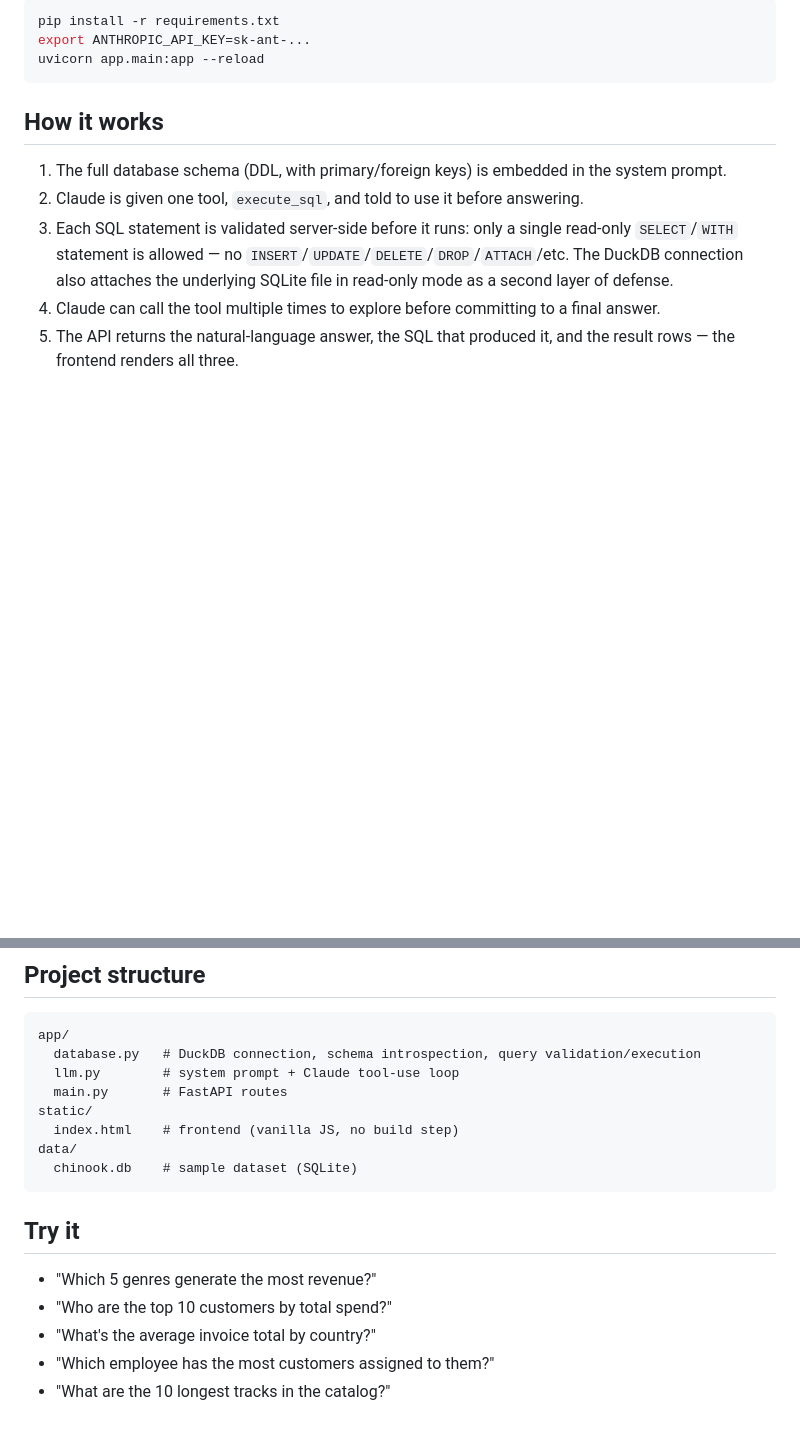
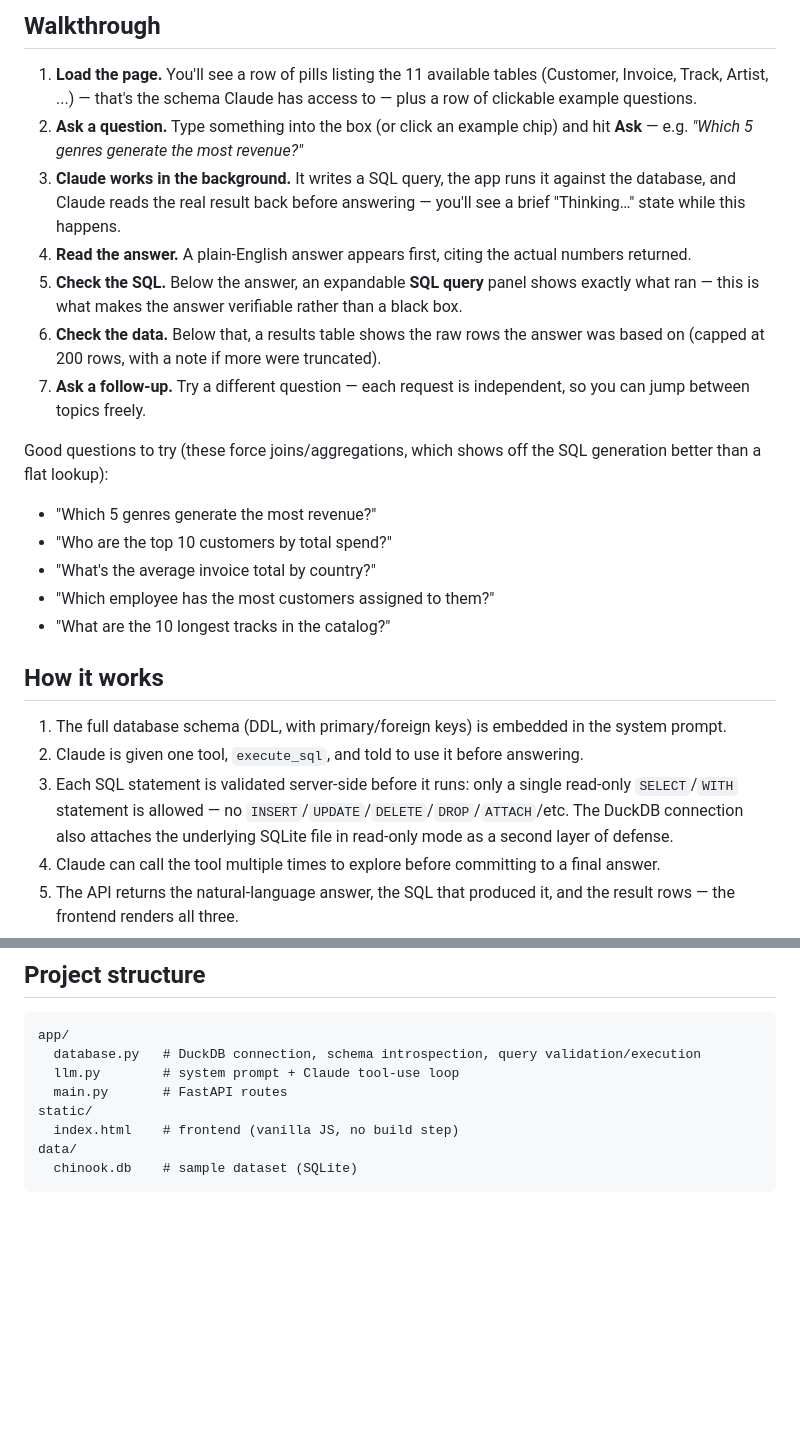
Before and after one commit to JieYing16/ask-your-data, a Markdown page: README.md, 2 parts joined by grey strips. Rendered like a GitHub page; blank space fills up the shorter version.

````diff
--- a/README.md
+++ b/README.md
@@ -42,9 +89,20 @@ Open http://localhost:8000
 
-```bash
-pip install -r requirements.txt
-export ANTHROPIC_API_KEY=sk-ant-...
-uvicorn app.main:app --reload
-```
+## Walkthrough
+
+1. **Load the page.** You'll see a row of pills listing the 11 available tables (Customer, Invoice, Track, Artist, ...) — that's the schema Claude has access to — plus a row of clickable example questions.
+2. **Ask a question.** Type something into the box (or click an example chip) and hit **Ask** — e.g. *"Which 5 genres generate the most revenue?"*
+3. **Claude works in the background.** It writes a SQL query, the app runs it against the database, and Claude reads the real result back before answering — you'll see a brief "Thinking…" state while this happens.
+4. **Read the answer.** A plain-English answer appears first, citing the actual numbers returned.
+5. **Check the SQL.** Below the answer, an expandable **SQL query** panel shows exactly what ran — this is what makes the answer verifiable rather than a black box.
+6. **Check the data.** Below that, a results table shows the raw rows the answer was based on (capped at 200 rows, with a note if more were truncated).
+7. **Ask a follow-up.** Try a different question — each request is independent, so you can jump between topics freely.
+
+Good questions to try (these force joins/aggregations, which shows off the SQL generation better than a flat lookup):
+- "Which 5 genres generate the most revenue?"
+- "Who are the top 10 customers by total spend?"
+- "What's the average invoice total by country?"
+- "Which employee has the most customers assigned to them?"
+- "What are the 10 longest tracks in the catalog?"
 
 ## How it works
 
@@ -66,11 +124,3 @@ static/
 data/
   chinook.db    # sample dataset (SQLite)
 ```
-
-## Try it
-
-- "Which 5 genres generate the most revenue?"
-- "Who are the top 10 customers by total spend?"
-- "What's the average invoice total by country?"
-- "Which employee has the most customers assigned to them?"
-- "What are the 10 longest tracks in the catalog?"
````
Also changed, not shown: other parts of README.md (+56 -9 lines).
